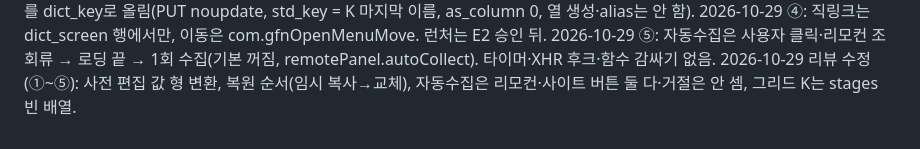
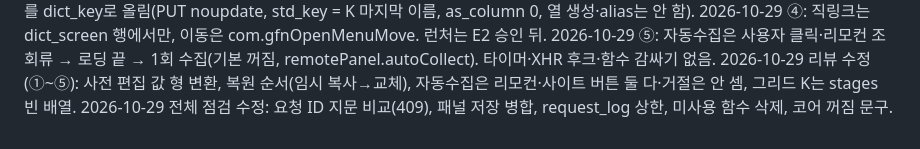
Before and after one commit to SJO1231/Helper, a Markdown page: docs/DECISIONS.md, the part around the change. GitHub-like rendering.

Commit message:
DECISIONS에 전체 점검 수정 한 줄을 남긴다
Co-Authored-By: Claude Fable 5.1 <noreply@anthropic.com>

```diff
--- a/docs/DECISIONS.md
+++ b/docs/DECISIONS.md
@@ -90,3 +90,4 @@ DB 구조 3안 비교. A를 승인했다.
 2026-10-29 ④: 직링크는 dict_screen 행에서만, 이동은 com.gfnOpenMenuMove. 런처는 E2 승인 뒤.
 2026-10-29 ⑤: 자동수집은 사용자 클릭·리모컨 조회류 → 로딩 끝 → 1회 수집(기본 꺼짐, remotePanel.autoCollect). 타이머·XHR 후크·함수 감싸기 없음.
 2026-10-29 리뷰 수정(①~⑤): 사전 편집 값 형 변환, 복원 순서(임시 복사→교체), 자동수집은 리모컨·사이트 버튼 둘 다·거절은 안 셈, 그리드 K는 stages 빈 배열.
+2026-10-29 전체 점검 수정: 요청 ID 지문 비교(409), 패널 저장 병합, request_log 상한, 미사용 함수 삭제, 코어 꺼짐 문구.
```
